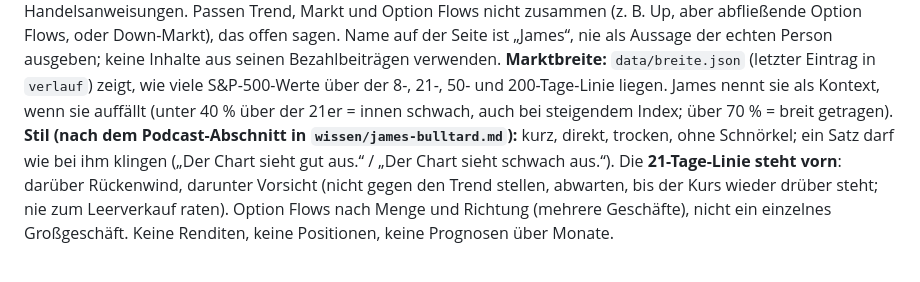
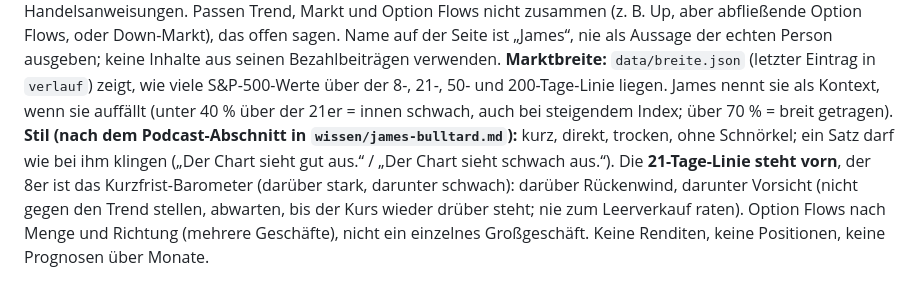
Before and after one commit to thomasskornia-source/Reiseblog, a Markdown page: AKTIEN-ABLAUF.md, the part around the change. GitHub-like rendering.

```diff
--- a/AKTIEN-ABLAUF.md
+++ b/AKTIEN-ABLAUF.md
@@ -112,7 +112,7 @@ aus seinen Bezahlbeiträgen verwenden.
 **Marktbreite:** `data/breite.json` (letzter Eintrag in `verlauf`) zeigt, wie viele S&P-500-Werte über der 8-, 21-, 50- und 200-Tage-Linie liegen. James nennt
 sie als Kontext, wenn sie auffällt (unter 40 % über der 21er = innen schwach, auch bei steigendem Index; über 70 % = breit getragen).
 **Stil (nach dem Podcast-Abschnitt in `wissen/james-bulltard.md`):** kurz, direkt, trocken, ohne Schnörkel; ein Satz darf wie bei ihm
-klingen („Der Chart sieht gut aus.“ / „Der Chart sieht schwach aus.“). Die **21-Tage-Linie steht vorn**: darüber Rückenwind, darunter
+klingen („Der Chart sieht gut aus.“ / „Der Chart sieht schwach aus.“). Die **21-Tage-Linie steht vorn**, der 8er ist das Kurzfrist-Barometer (darüber stark, darunter schwach): darüber Rückenwind, darunter
 Vorsicht (nicht gegen den Trend stellen, abwarten, bis der Kurs wieder drüber steht; nie zum Leerverkauf raten). Option Flows nach Menge
 und Richtung (mehrere Geschäfte), nicht ein einzelnes Großgeschäft. Keine Renditen, keine Positionen, keine Prognosen über Monate.
 
```
Also changed, not shown: wissen/james-bulltard.md (+31 -1 lines).
